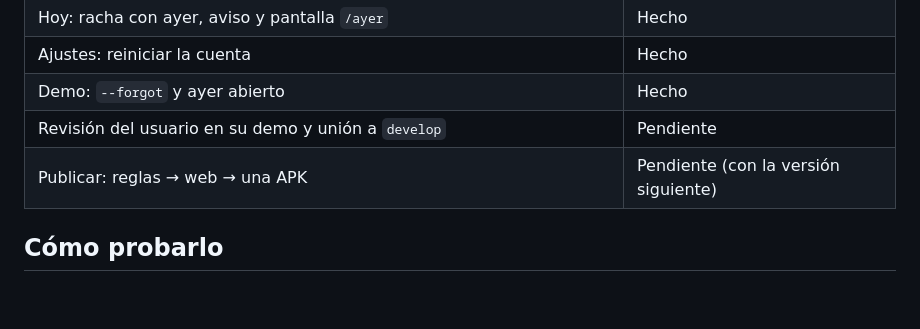
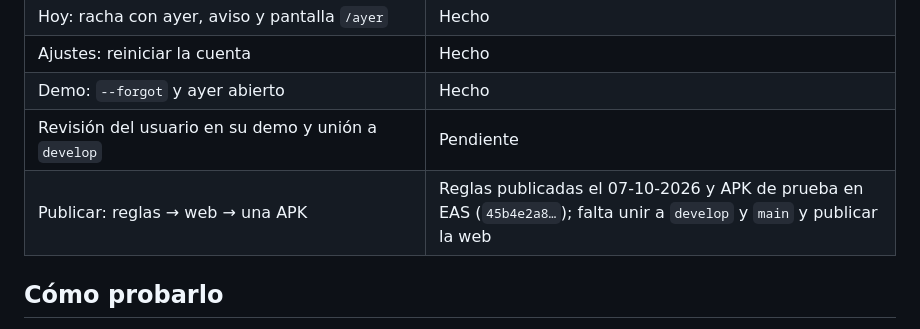
Before and after one commit to RodriC98374/ascua, a Markdown page: .claude/plan/22-grace-day-and-reset.md, the part around the change. Rendered like a GitHub page; blank space fills up the shorter version.

Commit message:
docs: anota la APK de prueba y las reglas publicadas de la fase 22

```diff
--- a/.claude/plan/22-grace-day-and-reset.md
+++ b/.claude/plan/22-grace-day-and-reset.md
@@ -76,7 +76,7 @@ usuario de acceso (Auth) no se toca y la cuenta se vuelve a crear en cero.
 | Ajustes: reiniciar la cuenta | Hecho |
 | Demo: `--forgot` y ayer abierto | Hecho |
 | Revisión del usuario en su demo y unión a `develop` | Pendiente |
-| Publicar: reglas → web → una APK | Pendiente (con la versión siguiente) |
+| Publicar: reglas → web → una APK | Reglas publicadas el 07-10-2026 y APK de prueba en EAS (`45b4e2a8…`); falta unir a `develop` y `main` y publicar la web |
 
 ## Cómo probarlo
 
```
Also changed, not shown: .claude/plan/README.md (+1 -1 lines).
